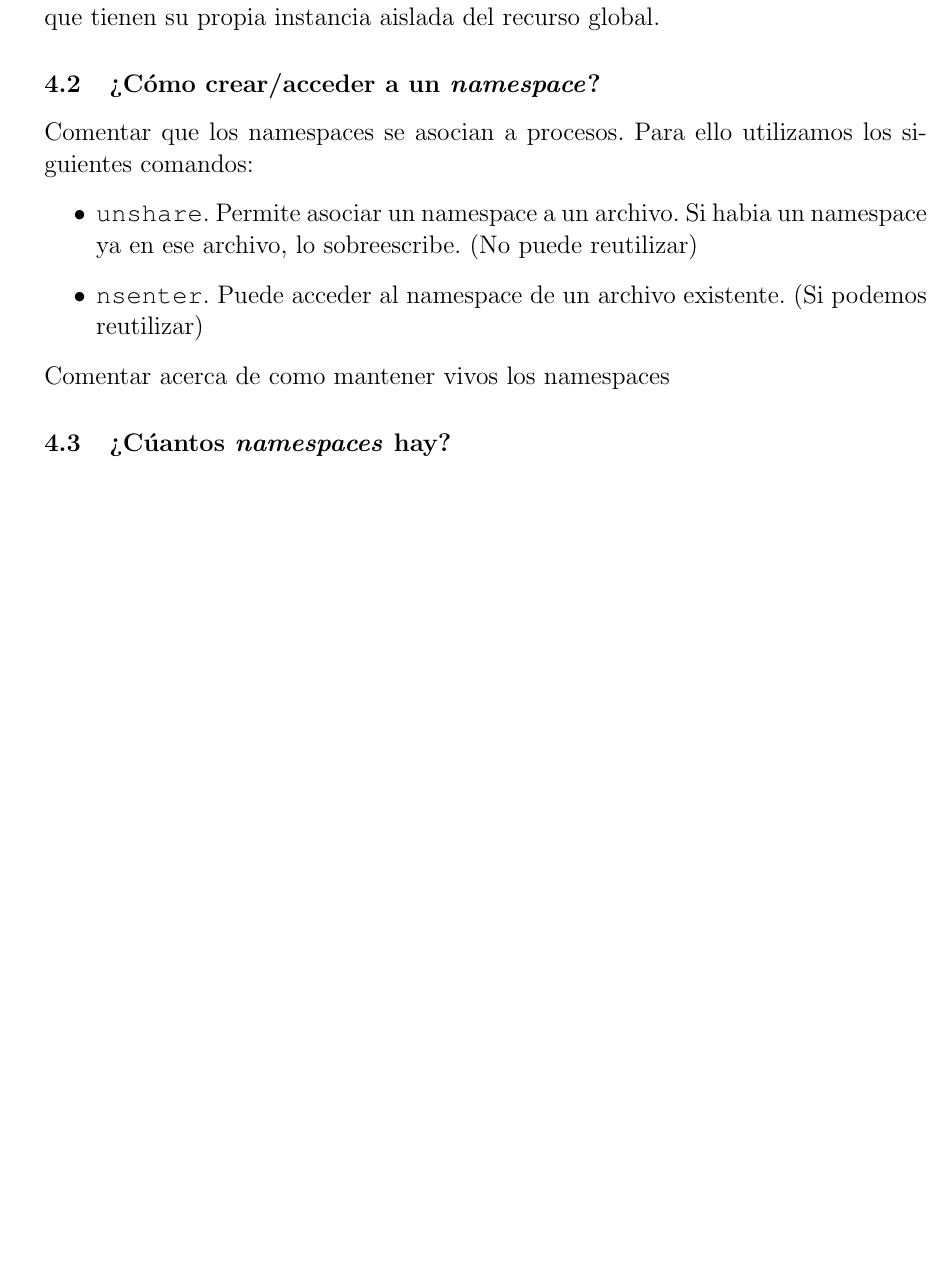
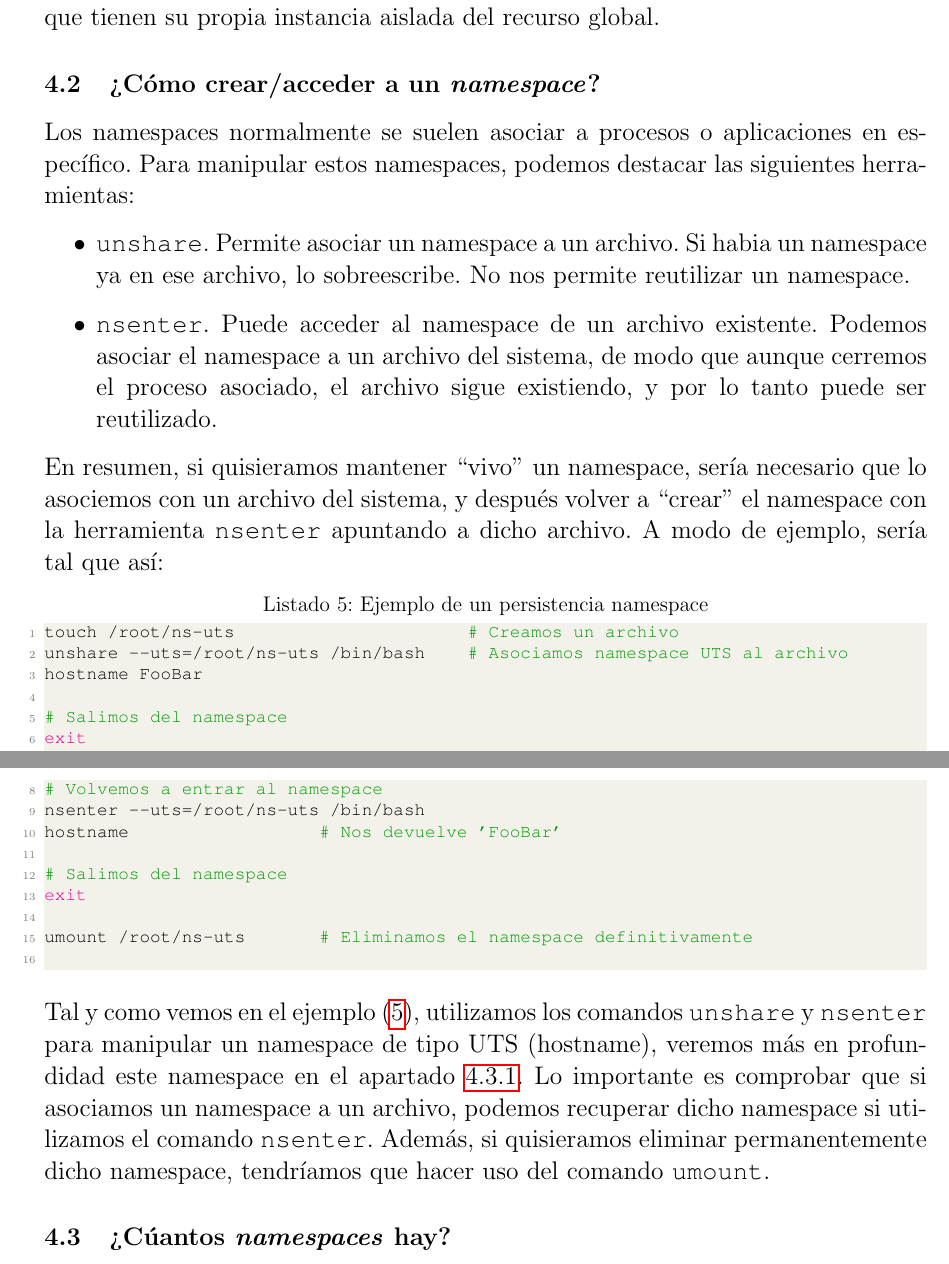
Before and after one commit to Raniita/lightweight-virtualization-nfv, a LaTeX document (memoria_namespaces/main.tex): part of page 27 of 58 before the commit and two parts of pages 27 and 28 of 58 after it, the two joined at a grey line, cut so that both start at the same text, the shorter picture padded with empty space. Compiled offline with pdfLaTeX.

Commit message:
feat: add namespaces persistentes

```diff
--- a/memoria_namespaces/main.tex
+++ b/memoria_namespaces/main.tex
@@ -618,13 +618,35 @@ ping -c 4 192.168.209.139 -I tun0
 
 	% TODO
 	\subsection{¿Cómo crear/acceder a un \textit{namespace}?}
-	\noindent Comentar que los namespaces se asocian a procesos. Para ello utilizamos los siguientes comandos:
+	\noindent Los namespaces normalmente se suelen asociar a procesos o aplicaciones en específico. Para manipular estos namespaces, podemos destacar las siguientes herramientas:
 	\begin{itemize}
-		\item \texttt{unshare}. Permite asociar un namespace a un archivo. Si habia un namespace ya en ese archivo, lo sobreescribe. (No puede reutilizar)
-		\item \texttt{nsenter}. Puede acceder al namespace de un archivo existente. (Si podemos reutilizar)
+		\item \texttt{unshare}. Permite asociar un namespace a un archivo. Si habia un namespace ya en ese archivo, lo sobreescribe. No nos permite reutilizar un namespace.
+		\item \texttt{nsenter}. Puede acceder al namespace de un archivo existente. Podemos asociar el namespace a un archivo del sistema, de modo que aunque cerremos el proceso asociado, el archivo sigue existiendo, y por lo tanto puede ser reutilizado.
 	\end{itemize}
 
-	\noindent Comentar acerca de como mantener vivos los namespaces
+	\noindent En resumen, si quisieramos mantener ``vivo'' un namespace, sería necesario que lo asociemos con un archivo del sistema, y después volver a ``crear'' el namespace con la herramienta \texttt{nsenter} apuntando a dicho archivo. A modo de ejemplo, sería tal que así:
+
+	\begin{lstlisting}[language=Bash, label=lst: persistencia ns, caption=Ejemplo de un persistencia namespace]
+touch /root/ns-uts											# Creamos un archivo
+unshare --uts=/root/ns-uts /bin/bash		# Asociamos namespace UTS al archivo
+hostname FooBar
+
+# Salimos del namespace
+exit
+
+# Volvemos a entrar al namespace
+nsenter --uts=/root/ns-uts /bin/bash
+hostname                  # Nos devuelve 'FooBar'
+
+# Salimos del namespace
+exit
+
+umount /root/ns-uts 			# Eliminamos el namespace definitivamente
+	\end{lstlisting}
+
+	\vspace{10px}
+
+	\noindent Tal y como vemos en el ejemplo (\ref{lst: persistencia ns}), utilizamos los comandos \texttt{unshare} y \texttt{nsenter} para manipular un namespace de tipo UTS (hostname), veremos más en profundidad este namespace en el apartado \ref{sect: uts namespace}. Lo importante es comprobar que si asociamos un namespace a un archivo, podemos recuperar dicho namespace si utilizamos el comando \texttt{nsenter}. Además, si quisieramos eliminar permanentemente dicho namespace, tendríamos que hacer uso del comando \texttt{umount}.
 
 	\subsection{¿Cúantos \textit{namespaces} hay?}
 	\par\noindent El kernel ha estado en contaste evolución desde que 1991, cuando Linus Torvalds comenzó el proyecto, actualmente sigue muy activo y se siguen añadiendo nuevas características. El origen de los namespaces se remonta a la versión del kernel 2.4.19, lanzada en 2002. Conforme fueron pasando los años, más tipos diferentes de namespaces se fueron añadiendo a Linux. El concepto de \textit{User namespaces}, se consideró terminado con la versión 3.9.\\
```
Also changed, not shown: memoria_namespaces/main.pdf, memoria_namespaces/main.tex (1 more changed lines).
